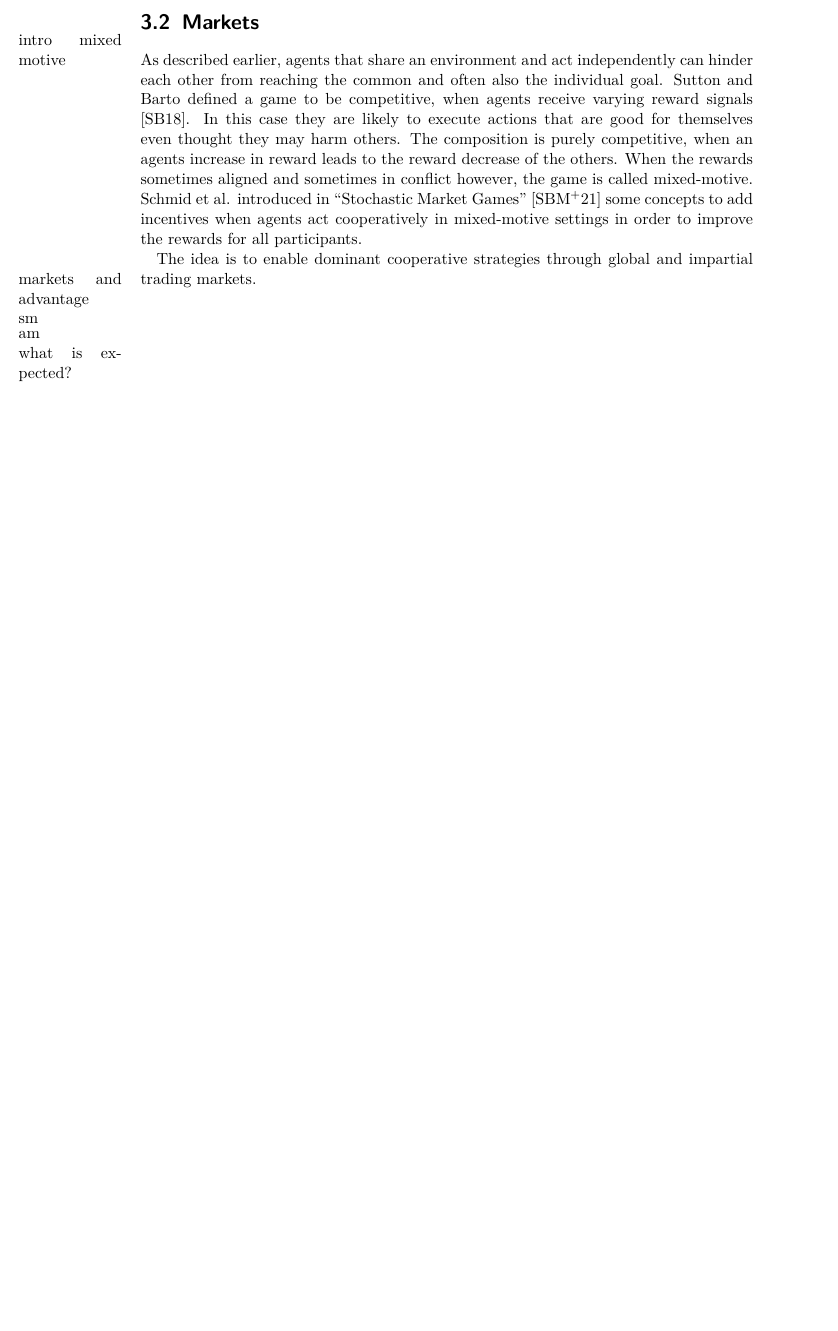
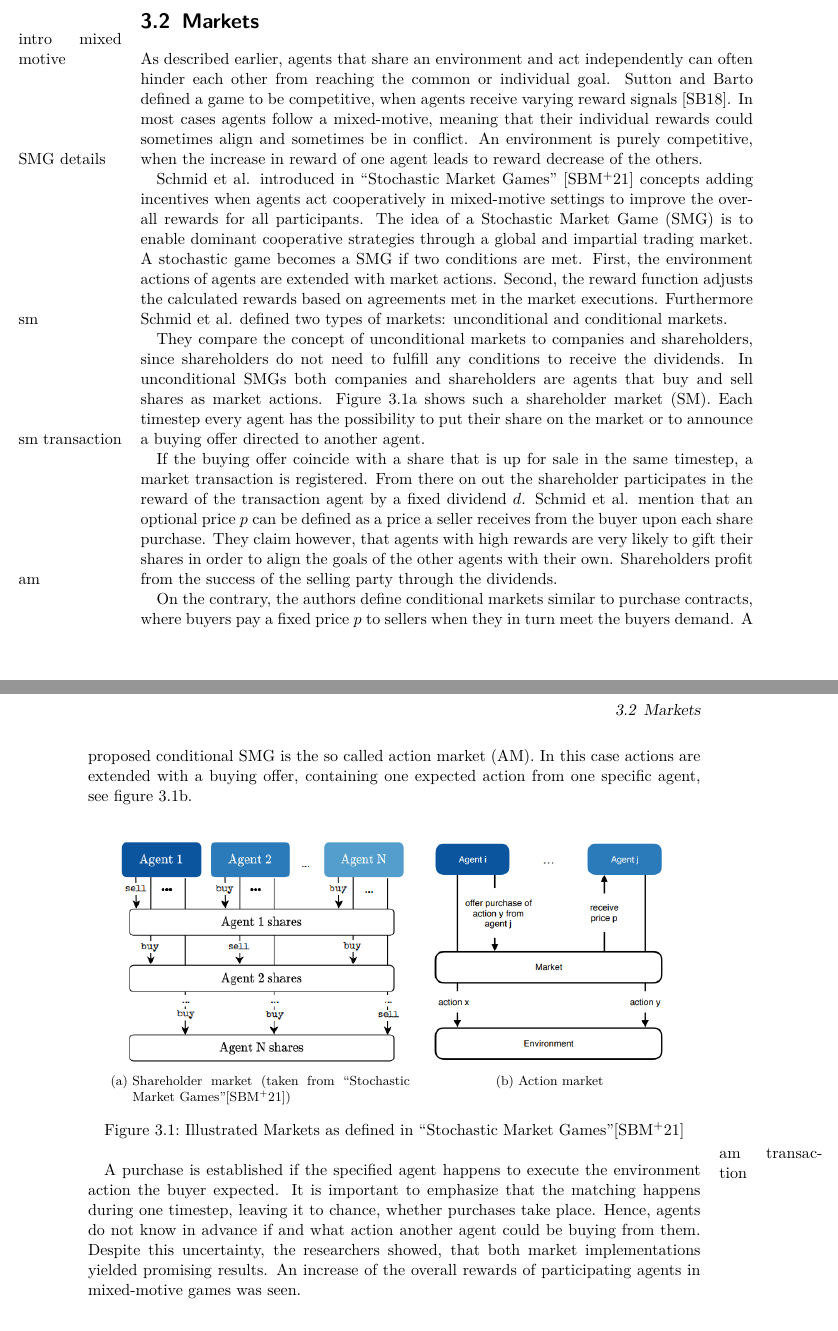
Before and after one commit to zarahz/MARL-and-Markets, a LaTeX thesis (Thesis/text/main.tex, which reads Thesis/text/text/RelatedWork.tex): part of page 18 of 35 before the commit and two parts of pages 18 and 19 of 37 after it, the two joined at a grey line, cut so that both start at the same text, the shorter picture padded with empty space. Compiled offline with pdfLaTeX.

Commit message:
wrote market section

```diff
--- a/Thesis/text/text/RelatedWork.tex
+++ b/Thesis/text/text/RelatedWork.tex
@@ -39,10 +39,37 @@ Over the years many solutions and theories emerged in order to solve various CAP
 
 \section{Markets}\label{market}
 \marginpar{intro mixed motive}
-As described earlier, agents that share an environment and act independently can hinder each other from reaching the common and often also the individual goal. Sutton and Barto defined a game to be competitive, when agents receive varying reward signals \cite{suba18}. In this case they are likely to execute actions that are good for themselves even thought they may harm others. The composition is purely competitive, when an agents increase in reward leads to the reward decrease of the others. When the rewards sometimes aligned and sometimes in conflict however, the game is called mixed-motive. Schmid et al. introduced in ``Stochastic Market Games'' \cite{scbe21} some concepts to add incentives when agents act cooperatively in mixed-motive settings in order to improve the rewards for all participants.
+As described earlier, agents that share an environment and act independently can often hinder each other from reaching the common or individual goal. Sutton and Barto defined a game to be competitive, when agents receive varying reward signals \cite{suba18}. In most cases agents follow a mixed-motive, meaning that their individual rewards could sometimes align and sometimes be in conflict. An environment is purely competitive, when the increase in reward of one agent leads to reward decrease of the others.
 
-The idea is to enable dominant cooperative strategies through global and impartial trading markets.
-\marginpar{markets and advantage}
+\marginpar{SMG details}
+Schmid et al. introduced in ``Stochastic Market Games'' \cite{scbe21} concepts adding incentives when agents act cooperatively in mixed-motive settings to improve the overall rewards for all participants. The idea of a Stochastic Market Game (SMG) is to enable dominant cooperative strategies through a global and impartial trading market. A stochastic game becomes a SMG if two conditions are met. First, the environment actions of agents are extended with market actions. Second, the reward function adjusts the calculated rewards based on agreements met in the market executions. Furthermore Schmid et al. defined two types of markets: unconditional and conditional markets.
+
 \marginpar{sm}
+They compare the concept of unconditional markets to companies and shareholders, since shareholders do not need to fulfill any conditions to receive the dividends. In unconditional SMGs both companies and shareholders are agents that buy and sell shares as market actions. Figure \ref{fig:sm} shows such a shareholder market (SM). Each timestep every agent has the possibility to put their share on the market or to announce a buying offer directed to another agent.
+
+\marginpar{sm transaction}
+If the buying offer coincide with a share that is up for sale in the same timestep, a market transaction is registered. From there on out the shareholder participates in the reward of the transaction agent by a fixed dividend $d$. Schmid et al. mention that an optional price $p$ can be defined as a price a seller receives from the buyer upon each share purchase. They claim however, that agents with high rewards are very likely to gift their shares in order to align the goals of the other agents with their own. Shareholders profit from the success of the selling party through the dividends.
+
 \marginpar{am}
-\marginpar{what is expected?}
+On the contrary, the authors define conditional markets similar to purchase contracts, where buyers pay a fixed price $p$ to sellers when they in turn meet the buyers demand. A proposed conditional SMG is the so called action market (AM). In this case actions are extended with a buying offer, containing one expected action from one specific agent, see figure \ref{fig:am}.
+
+% Illustations of conditional and unconditional markets, as defined in ``Stochastic Market Games''\cite{scbe21}}
+% \label{fig:multipic}
+
+\begin{figure}[hpbt]
+    \centering
+    %%----start of first subfigure----
+    \subfloat[Shareholder market (taken from ``Stochastic Market Games''\cite{scbe21})]{
+        \label{fig:sm} %% label for first subfigure
+        \includegraphics[width=0.48\linewidth]{pictures/SMG_sm.png}}
+    \hspace{0.01\textwidth}
+    %%----start of second subfigure----
+    \subfloat[Action market]{
+        \label{fig:am} %% label for second subfigure
+        \includegraphics[width=0.41\linewidth]{pictures/SMG_am.png}}
+    \caption[Illustrated Markets]{Illustrated Markets as defined in ``Stochastic Market Games''\cite{scbe21}}
+    \label{fig:multipic} %% label for entire figure
+\end{figure}
+
+\marginpar{am transaction}
+A purchase is established if the specified agent happens to execute the environment action the buyer expected. It is important to emphasize that the matching happens during one timestep, leaving it to chance, whether purchases take place. Hence, agents do not know in advance if and what action another agent could be buying from them. Despite this uncertainty, the researchers showed, that both market implementations yielded promising results. An increase of the overall rewards of participating agents in mixed-motive games was seen.
```
Also changed, not shown: Thesis/text/text/Background.tex (+10 -5 lines), Thesis/text/text/Discussion.tex (+2 -1 lines), Thesis/text/main.bbl (deleted), Thesis/text/main.pdf, Thesis/text/pictures/SMG_am.png (added), Thesis/text/pictures/SMG_sm.png (added), Thesis/text/text/RelatedWork.tex (10 more changed lines), 10 other files.
